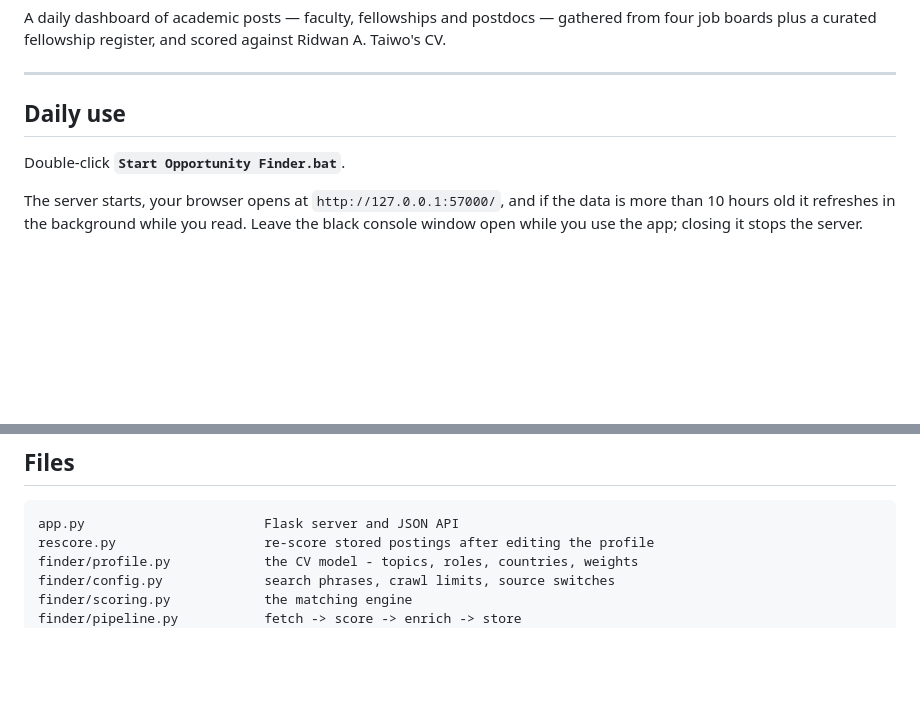
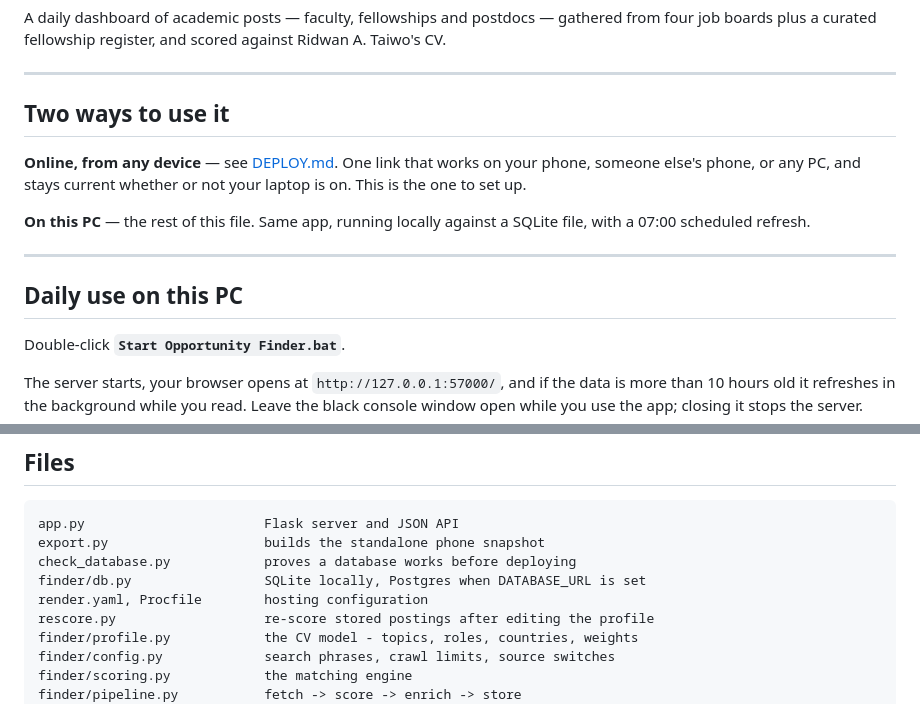
Before and after one commit to manbau10/opportunity-finder, a Markdown page: README.md, 2 parts joined by grey strips. Drawn GitHub-style; blank space fills up the shorter version.

Commit message:
Add deployment guide and database self-test
Co-Authored-By: Claude Opus 5 <noreply@anthropic.com>

````diff
--- a/README.md
+++ b/README.md
@@ -6,7 +6,18 @@ Ridwan A. Taiwo's CV.
 
 ---
 
-## Daily use
+## Two ways to use it
+
+**Online, from any device** — see [DEPLOY.md](DEPLOY.md). One link that works on
+your phone, someone else's phone, or any PC, and stays current whether or not
+your laptop is on. This is the one to set up.
+
+**On this PC** — the rest of this file. Same app, running locally against a
+SQLite file, with a 07:00 scheduled refresh.
+
+---
+
+## Daily use on this PC
 
 Double-click **`Start Opportunity Finder.bat`**.
 
@@ -185,6 +196,10 @@ Unregister-ScheduledTask -TaskName "Opportunity Finder daily refresh" -Confirm:$
 
 ```
 app.py                       Flask server and JSON API
+export.py                    builds the standalone phone snapshot
+check_database.py            proves a database works before deploying
+finder/db.py                 SQLite locally, Postgres when DATABASE_URL is set
+render.yaml, Procfile        hosting configuration
 rescore.py                   re-score stored postings after editing the profile
 finder/profile.py            the CV model - topics, roles, countries, weights
 finder/config.py             search phrases, crawl limits, source switches
````
Also changed, not shown: DEPLOY.md (added, +156 -0 lines).
